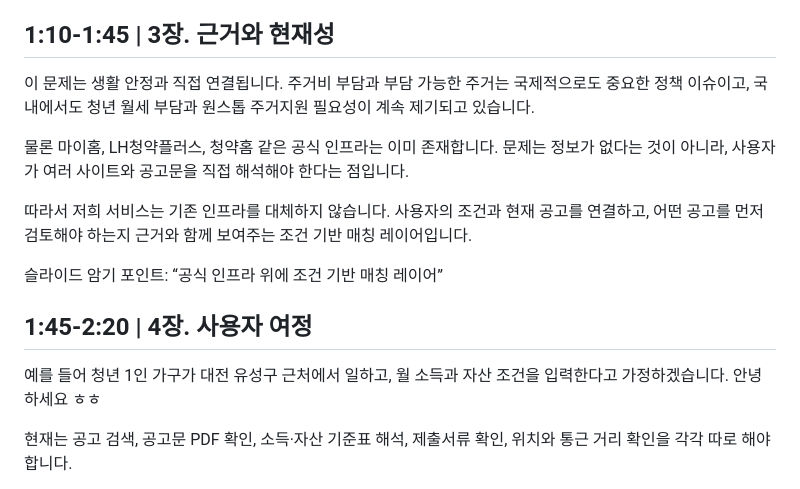
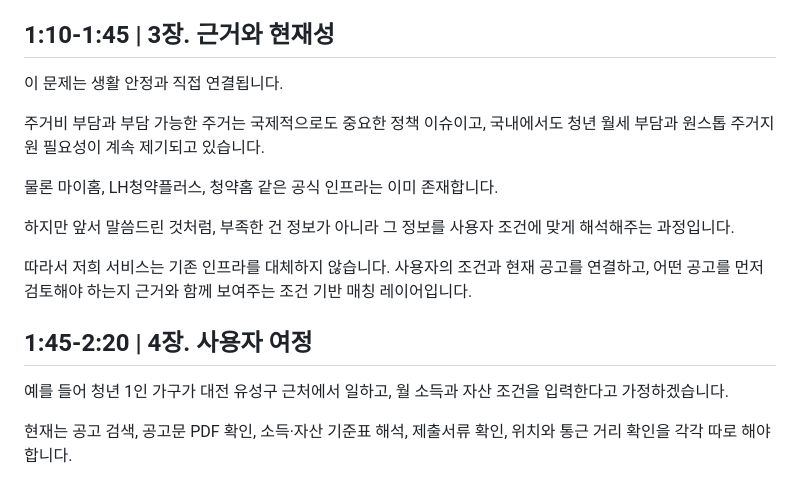
Before and after one commit to JaeHong-Jang/transporation_service_contest, a Markdown page: outputs/주거복지_내비게이터_5분_발표대본.md, the part around the change. Rendered like a GitHub page.

Commit message:
1-3장 수정
1-3장 연결 수정

```diff
--- a/outputs/주거복지_내비게이터_5분_발표대본.md
+++ b/outputs/주거복지_내비게이터_5분_발표대본.md
@@ -22,17 +22,19 @@
 
 ## 1:10-1:45 | 3장. 근거와 현재성
 
-이 문제는 생활 안정과 직접 연결됩니다. 주거비 부담과 부담 가능한 주거는 국제적으로도 중요한 정책 이슈이고, 국내에서도 청년 월세 부담과 원스톱 주거지원 필요성이 계속 제기되고 있습니다.
+이 문제는 생활 안정과 직접 연결됩니다.
 
-물론 마이홈, LH청약플러스, 청약홈 같은 공식 인프라는 이미 존재합니다. 문제는 정보가 없다는 것이 아니라, 사용자가 여러 사이트와 공고문을 직접 해석해야 한다는 점입니다.
+주거비 부담과 부담 가능한 주거는 국제적으로도 중요한 정책 이슈이고, 국내에서도 청년 월세 부담과 원스톱 주거지원 필요성이 계속 제기되고 있습니다.
+
+물론 마이홈, LH청약플러스, 청약홈 같은 공식 인프라는 이미 존재합니다.
+
+하지만 앞서 말씀드린 것처럼, 부족한 건 정보가 아니라 그 정보를 사용자 조건에 맞게 해석해주는 과정입니다.
 
 따라서 저희 서비스는 기존 인프라를 대체하지 않습니다. 사용자의 조건과 현재 공고를 연결하고, 어떤 공고를 먼저 검토해야 하는지 근거와 함께 보여주는 조건 기반 매칭 레이어입니다.
 
-슬라이드 암기 포인트: “공식 인프라 위에 조건 기반 매칭 레이어”
-
 ## 1:45-2:20 | 4장. 사용자 여정
 
-예를 들어 청년 1인 가구가 대전 유성구 근처에서 일하고, 월 소득과 자산 조건을 입력한다고 가정하겠습니다. 안녕하세요 ㅎㅎ
+예를 들어 청년 1인 가구가 대전 유성구 근처에서 일하고, 월 소득과 자산 조건을 입력한다고 가정하겠습니다.
 
 현재는 공고 검색, 공고문 PDF 확인, 소득·자산 기준표 해석, 제출서류 확인, 위치와 통근 거리 확인을 각각 따로 해야 합니다.
 
```
